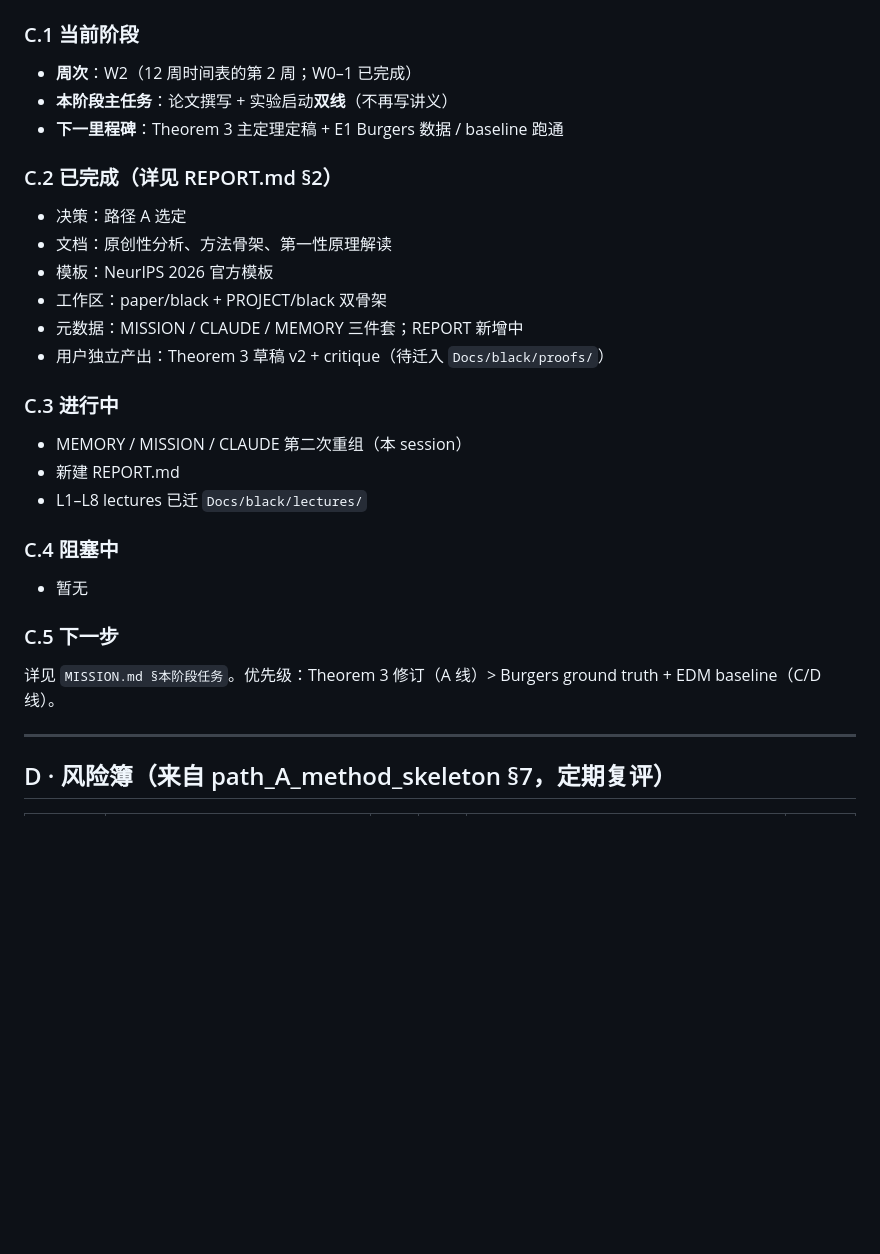
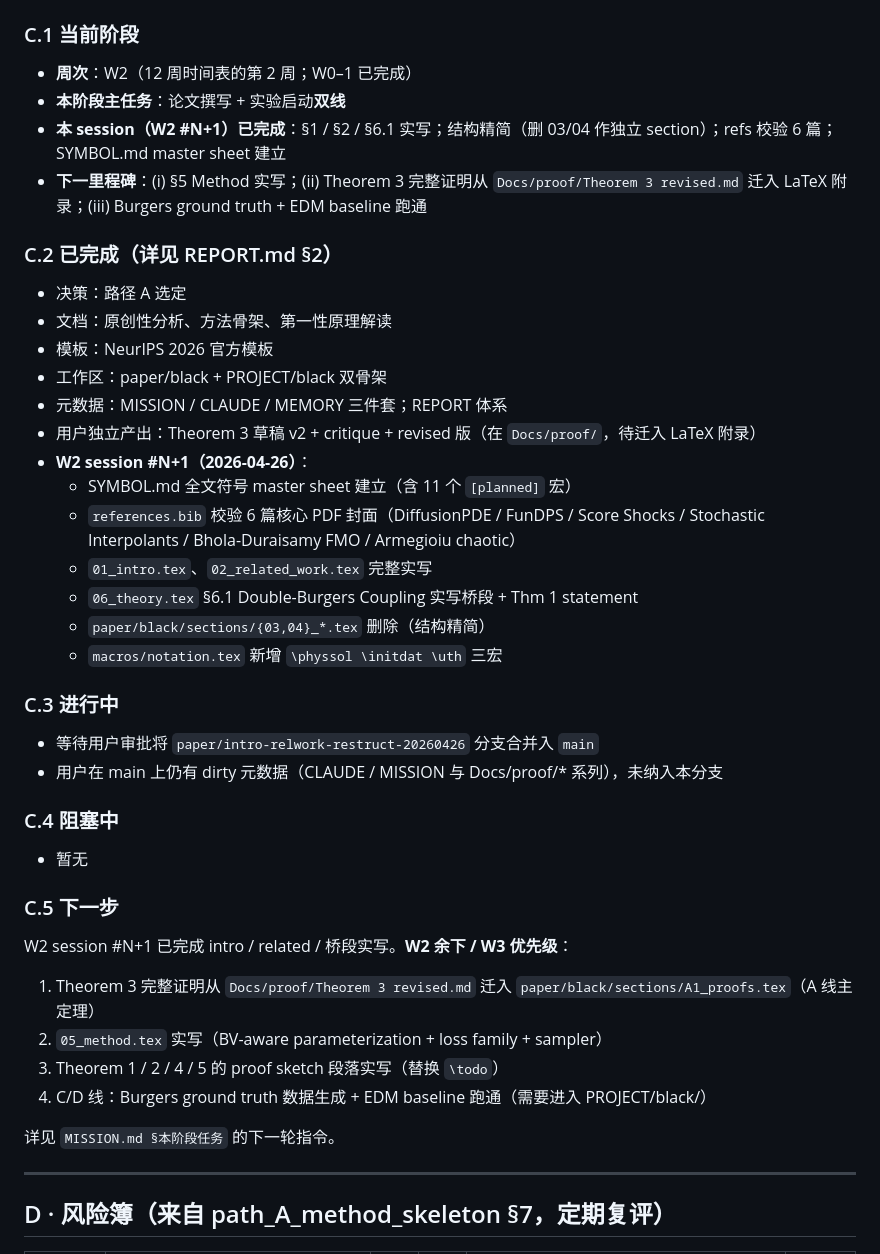
Before and after one commit to kyksj-1/Diffusion-PDE, a Markdown page: MEMORY.md, the part around one of its changes. GitHub-like rendering; blank space fills up the shorter version.

```diff
--- a/MEMORY.md
+++ b/MEMORY.md
@@ -64,8 +81,9 @@
 ### C.1 当前阶段
 
 - **周次**：W2（12 周时间表的第 2 周；W0–1 已完成）
-- **本阶段主任务**：论文撰写 + 实验启动**双线**（不再写讲义）
-- **下一里程碑**：Theorem 3 主定理定稿 + E1 Burgers 数据 / baseline 跑通
+- **本阶段主任务**：论文撰写 + 实验启动**双线**
+- **本 session（W2 #N+1）已完成**：§1 / §2 / §6.1 实写；结构精简（删 03/04 作独立 section）；refs 校验 6 篇；SYMBOL.md master sheet 建立
+- **下一里程碑**：(i) §5 Method 实写；(ii) Theorem 3 完整证明从 `Docs/proof/Theorem 3 revised.md` 迁入 LaTeX 附录；(iii) Burgers ground truth + EDM baseline 跑通
 
 ### C.2 已完成（详见 REPORT.md §2）
 
@@ -73,14 +91,20 @@
 - 文档：原创性分析、方法骨架、第一性原理解读
 - 模板：NeurIPS 2026 官方模板
 - 工作区：paper/black + PROJECT/black 双骨架
-- 元数据：MISSION / CLAUDE / MEMORY 三件套；REPORT 新增中
-- 用户独立产出：Theorem 3 草稿 v2 + critique（待迁入 `Docs/black/proofs/`）
+- 元数据：MISSION / CLAUDE / MEMORY 三件套；REPORT 体系
+- 用户独立产出：Theorem 3 草稿 v2 + critique + revised 版（在 `Docs/proof/`，待迁入 LaTeX 附录）
+- **W2 session #N+1（2026-04-26）**：
+  - SYMBOL.md 全文符号 master sheet 建立（含 11 个 `[planned]` 宏）
+  - `references.bib` 校验 6 篇核心 PDF 封面（DiffusionPDE / FunDPS / Score Shocks / Stochastic Interpolants / Bhola-Duraisamy FMO / Armegioiu chaotic）
+  - `01_intro.tex`、`02_related_work.tex` 完整实写
+  - `06_theory.tex` §6.1 Double-Burgers Coupling 实写桥段 + Thm 1 statement
+  - `paper/black/sections/{03,04}_*.tex` 删除（结构精简）
+  - `macros/notation.tex` 新增 `\physsol \initdat \uth` 三宏
 
 ### C.3 进行中
 
-- MEMORY / MISSION / CLAUDE 第二次重组（本 session）
-- 新建 REPORT.md
-- L1–L8 lectures 已迁 `Docs/black/lectures/`
+- 等待用户审批将 `paper/intro-relwork-restruct-20260426` 分支合并入 `main`
+- 用户在 main 上仍有 dirty 元数据（CLAUDE / MISSION 与 Docs/proof/* 系列），未纳入本分支
 
 ### C.4 阻塞中
 
@@ -88,7 +112,14 @@
 
 ### C.5 下一步
 
-详见 `MISSION.md §本阶段任务`。优先级：Theorem 3 修订（A 线）> Burgers ground truth + EDM baseline（C/D 线）。
+W2 session #N+1 已完成 intro / related / 桥段实写。**W2 余下 / W3 优先级**：
+
+1. Theorem 3 完整证明从 `Docs/proof/Theorem 3 revised.md` 迁入 `paper/black/sections/A1_proofs.tex`（A 线主定理）
+2. `05_method.tex` 实写（BV-aware parameterization + loss family + sampler）
+3. Theorem 1 / 2 / 4 / 5 的 proof sketch 段落实写（替换 `\todo`）
+4. C/D 线：Burgers ground truth 数据生成 + EDM baseline 跑通（需要进入 PROJECT/black/）
+
+详见 `MISSION.md §本阶段任务` 的下一轮指令。
 
 ---
 
```
Also changed, not shown: other parts of MEMORY.md (+17 -0 lines), EXPERIENCE.md (+125 -0 lines), REPORT.md (+48 -63 lines).
